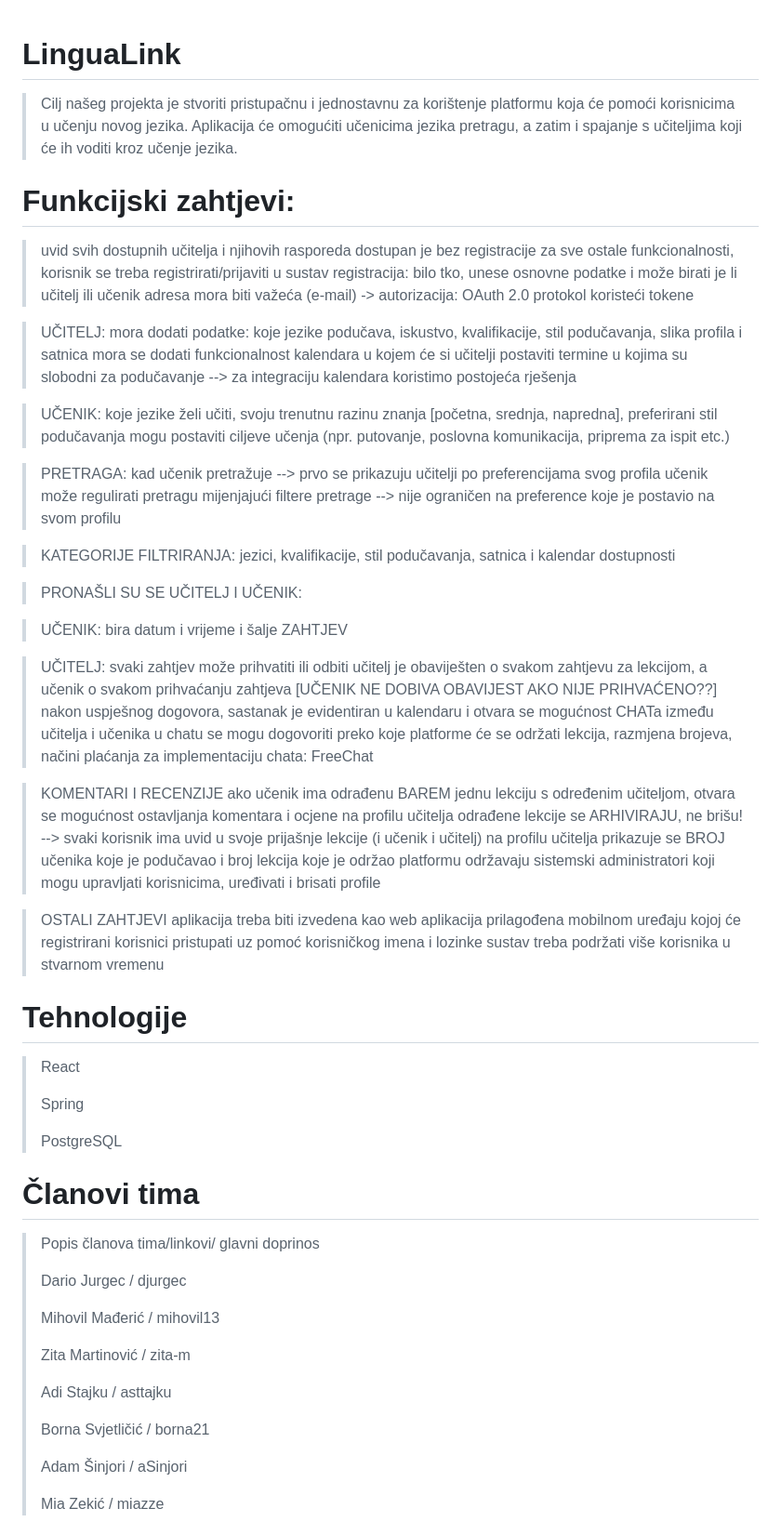
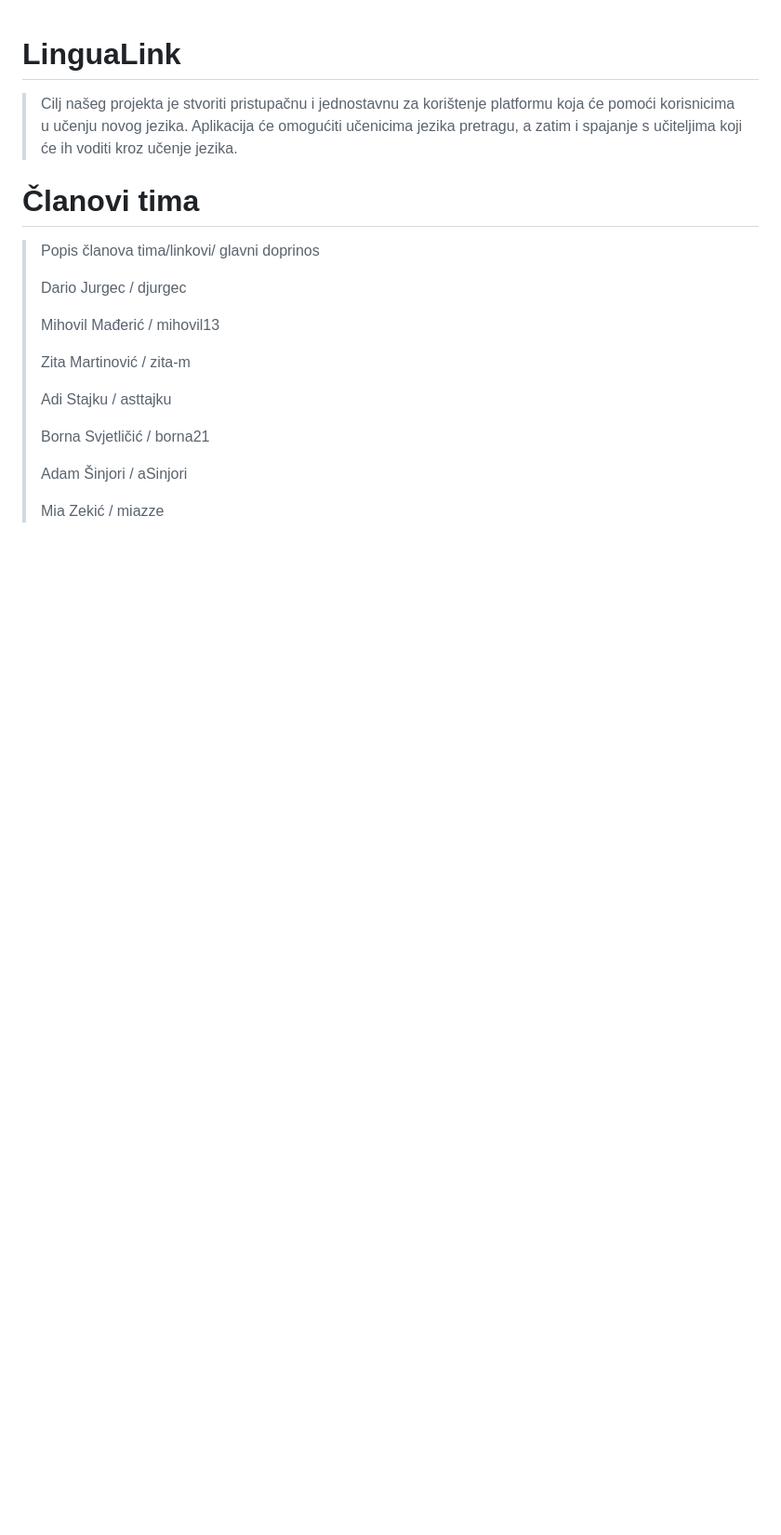
Before and after one commit to mihovil13/LinguaLink, a Markdown page: readme.md, the part around the change. Shown at 93% size. Rendered like a GitHub page; blank space fills up the shorter version.

Commit message:
Update readme.md
prebačeno u wiki

```diff
--- a/readme.md
+++ b/readme.md
@@ -2,54 +2,6 @@
 
 > Cilj našeg projekta je stvoriti pristupačnu i jednostavnu za korištenje platformu koja će pomoći korisnicima u učenju novog jezika.
 > Aplikacija će omogućiti učenicima jezika pretragu, a zatim i spajanje s učiteljima koji će ih voditi kroz učenje jezika.
-
-
-# Funkcijski zahtjevi:
-> uvid svih dostupnih učitelja i njihovih rasporeda dostupan je bez registracije
-> za sve ostale funkcionalnosti, korisnik se treba registrirati/prijaviti u sustav
-> registracija: bilo tko, unese osnovne podatke i može birati je li učitelj ili učenik
-> adresa mora biti važeća (e-mail) -> autorizacija: OAuth 2.0 protokol koristeći tokene
-
-> UČITELJ:
-> mora dodati podatke: koje jezike podučava, iskustvo, kvalifikacije, stil podučavanja, slika profila i satnica
-> mora se dodati funkcionalnost kalendara u kojem će si učitelji postaviti termine u kojima su slobodni za podučavanje --> za integraciju kalendara koristimo postojeća rješenja
-
-> UČENIK:
-> koje jezike želi učiti, svoju trenutnu razinu znanja [početna, srednja, napredna], preferirani stil podučavanja
-> mogu postaviti ciljeve učenja (npr. putovanje, poslovna komunikacija, priprema za ispit etc.)
-
-> PRETRAGA:
-> kad učenik pretražuje --> prvo se prikazuju učitelji po preferencijama svog profila
-> učenik može regulirati pretragu mijenjajući filtere pretrage --> nije ograničen na preference koje je postavio na svom profilu
-
-> KATEGORIJE FILTRIRANJA: jezici, kvalifikacije, stil podučavanja, satnica i kalendar dostupnosti
-
-> PRONAŠLI SU SE UČITELJ I UČENIK:
-
-> UČENIK: bira datum i vrijeme i šalje ZAHTJEV
-
-> UČITELJ: svaki zahtjev može prihvatiti ili odbiti
-> učitelj je obaviješten o svakom zahtjevu za lekcijom, a učenik o svakom prihvaćanju zahtjeva [UČENIK NE DOBIVA OBAVIJEST AKO NIJE PRIHVAĆENO??]
-> nakon uspješnog dogovora, sastanak je evidentiran u kalendaru i otvara se mogućnost CHATa između učitelja i učenika
-> u chatu se mogu dogovoriti preko koje platforme će se održati lekcija, razmjena brojeva, načini plaćanja
-> za implementaciju chata: FreeChat
-
-> KOMENTARI I RECENZIJE
-> ako učenik ima odrađenu BAREM jednu lekciju s određenim učiteljom, otvara se mogućnost ostavljanja komentara i ocjene na profilu učitelja
-> odrađene lekcije se ARHIVIRAJU, ne brišu! --> svaki korisnik ima uvid u svoje prijašnje lekcije (i učenik i učitelj)
-> na profilu učitelja prikazuje se BROJ učenika koje je podučavao i broj lekcija koje je održao
-> platformu održavaju sistemski administratori koji mogu upravljati korisnicima, uređivati i brisati profile
-
-> OSTALI ZAHTJEVI
-> aplikacija treba biti izvedena kao web aplikacija prilagođena mobilnom uređaju kojoj će registrirani korisnici pristupati uz pomoć korisničkog imena i lozinke
-> sustav treba podržati više korisnika u stvarnom vremenu
-
-# Tehnologije
-> React
->
-> Spring
->
-> PostgreSQL
 
 
 # Članovi tima
```
